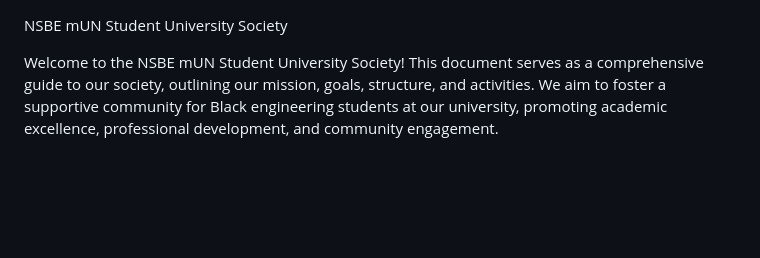
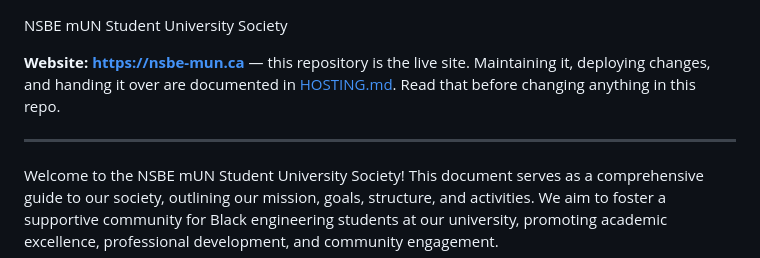
Before and after one commit to NSBE-MUN/NSBE-Website, a Markdown page: README.md, the part around the change. Drawn GitHub-style; blank space fills up the shorter version.

```diff
--- a/README.md
+++ b/README.md
@@ -1,4 +1,10 @@
 NSBE mUN Student University Society
+
+**Website: https://nsbe-mun.ca** — this repository is the live site.
+Maintaining it, deploying changes, and handing it over are documented in
+[HOSTING.md](HOSTING.md). Read that before changing anything in this repo.
+
+---
 
 Welcome to the NSBE mUN Student University Society! This document serves as a comprehensive guide to our society, outlining our mission, goals, structure, and activities. We aim to foster a supportive community for Black engineering students at our university, promoting academic excellence, professional development, and community engagement.
 
```
Also changed, not shown: HOSTING.md (added, +215 -0 lines).
